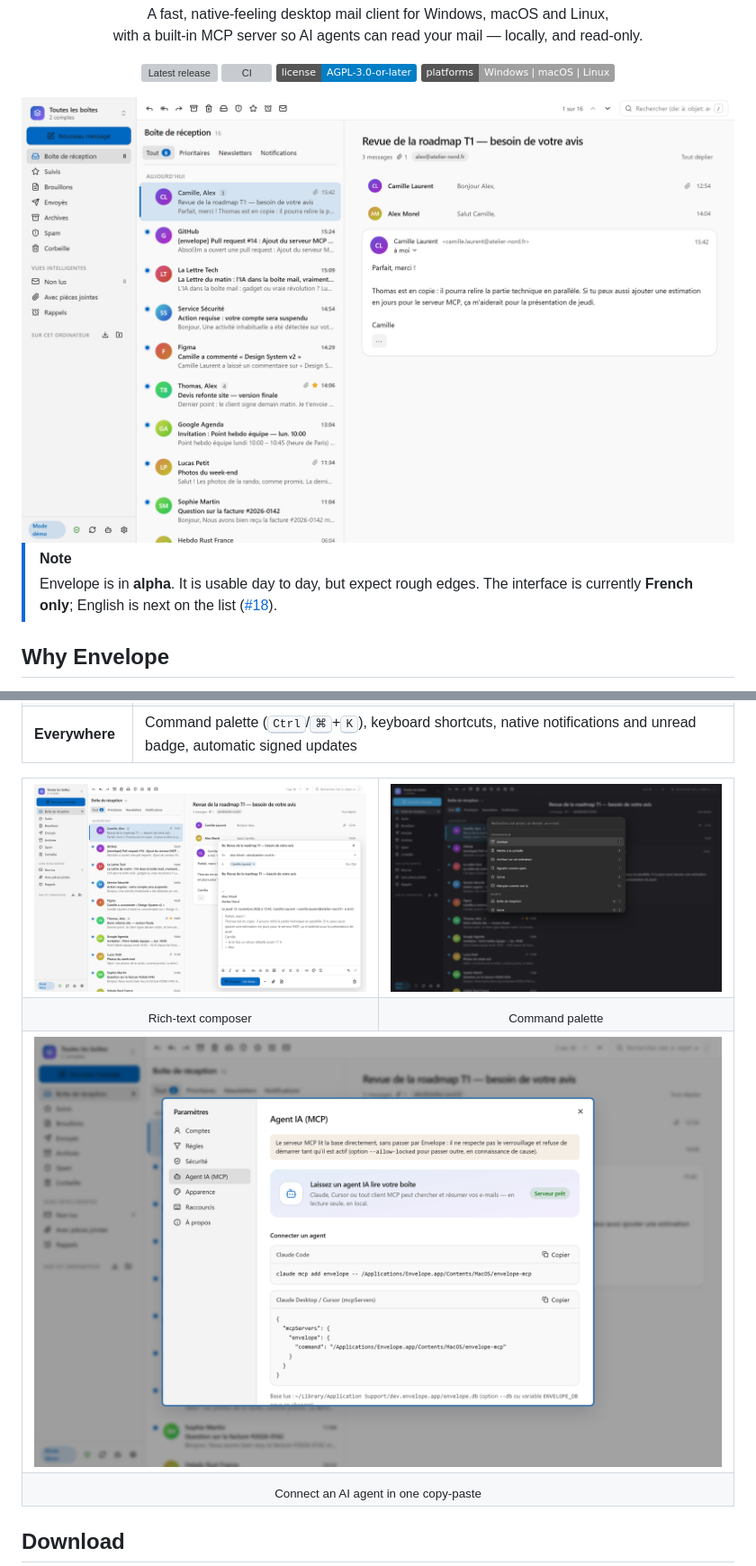
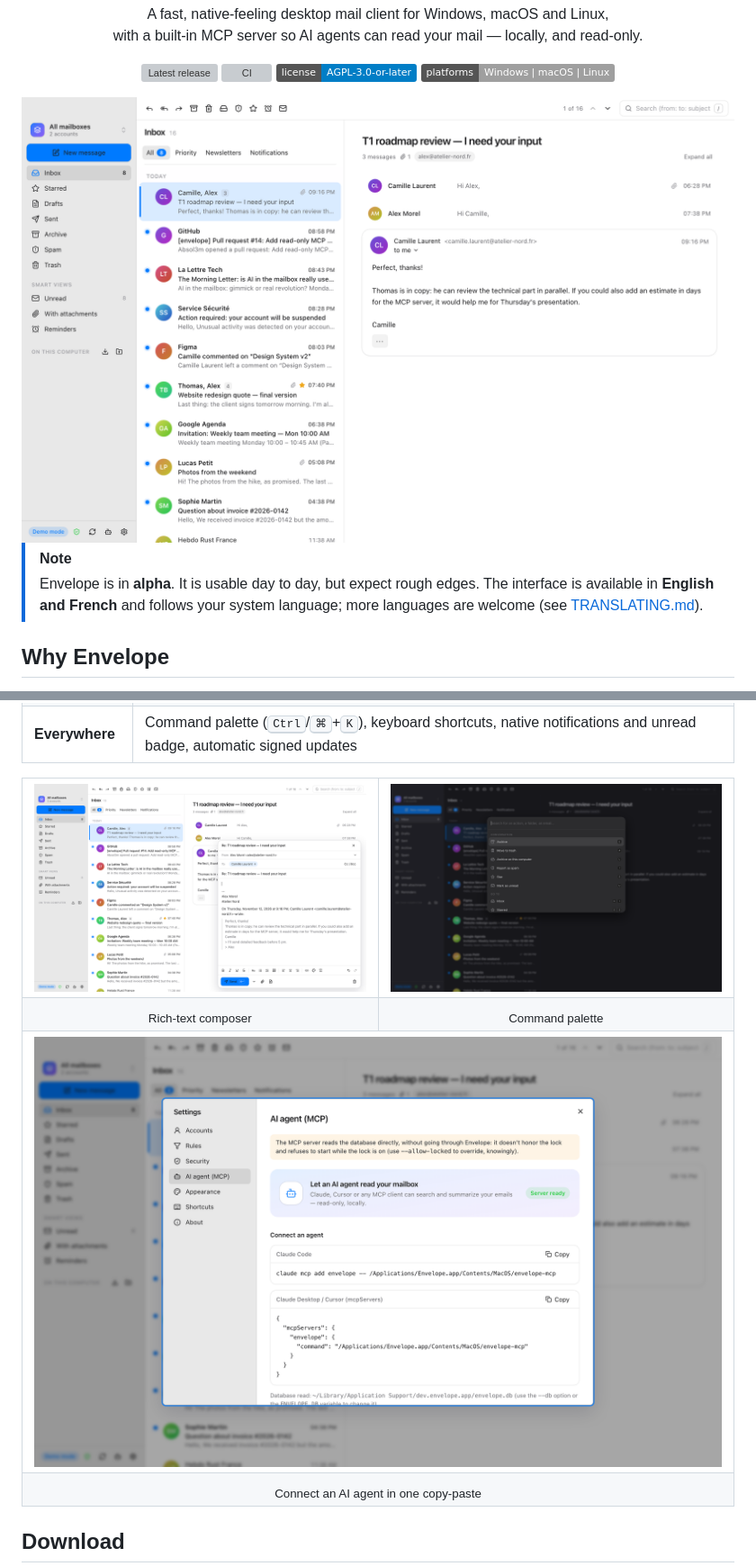
Before and after one commit to Absol3m/envelope, a Markdown page: README.md, 2 parts joined by grey strips. Shown at 90% size. Rendered like a GitHub page; pictures changed too: docs/screenshots/command-palette.png, docs/screenshots/compose.png, docs/screenshots/inbox-light.png; badges without logos; grey boxes are pictures that could not be loaded.

Commit message:
i18n : README (langues), CONTRIBUTING et SECURITY en anglais, captures du README en anglais, textes courts oubliés (De, Copier, Annuler)

```diff
--- a/README.md
+++ b/README.md
@@ -22,7 +22,7 @@
 </picture>
 
 > [!NOTE]
-> Envelope is in **alpha**. It is usable day to day, but expect rough edges. The interface is currently **French only**; English is next on the list ([#18](https://github.com/Absol3m/envelope/issues/18)).
+> Envelope is in **alpha**. It is usable day to day, but expect rough edges. The interface is available in **English and French** and follows your system language; more languages are welcome (see [TRANSLATING.md](TRANSLATING.md)).
 
 ## Why Envelope
 
```
Also changed, not shown: other parts of README.md (+2 -2 lines), CONTRIBUTING.md (+17 -17 lines), SECURITY.md (+23 -22 lines), docs/screenshots/inbox-dark.png, 8 other files.
